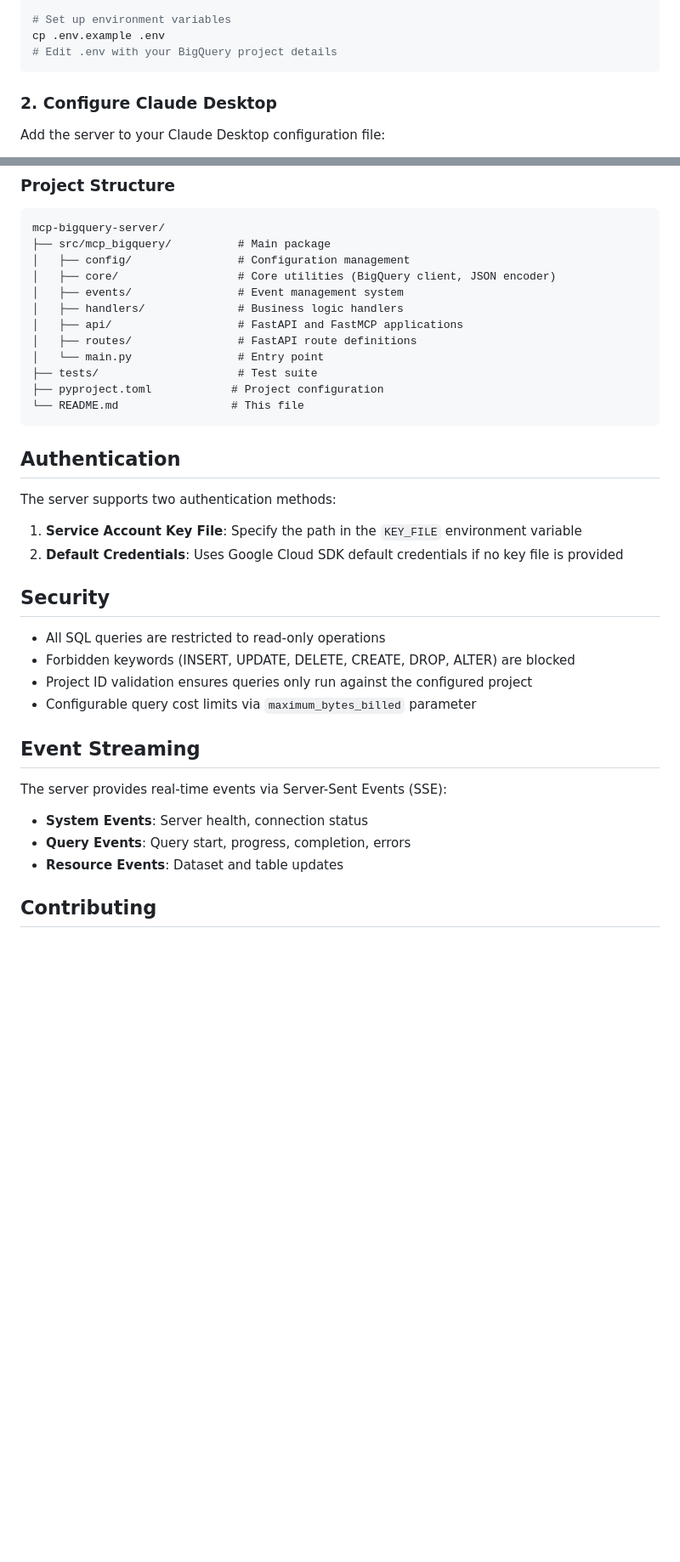
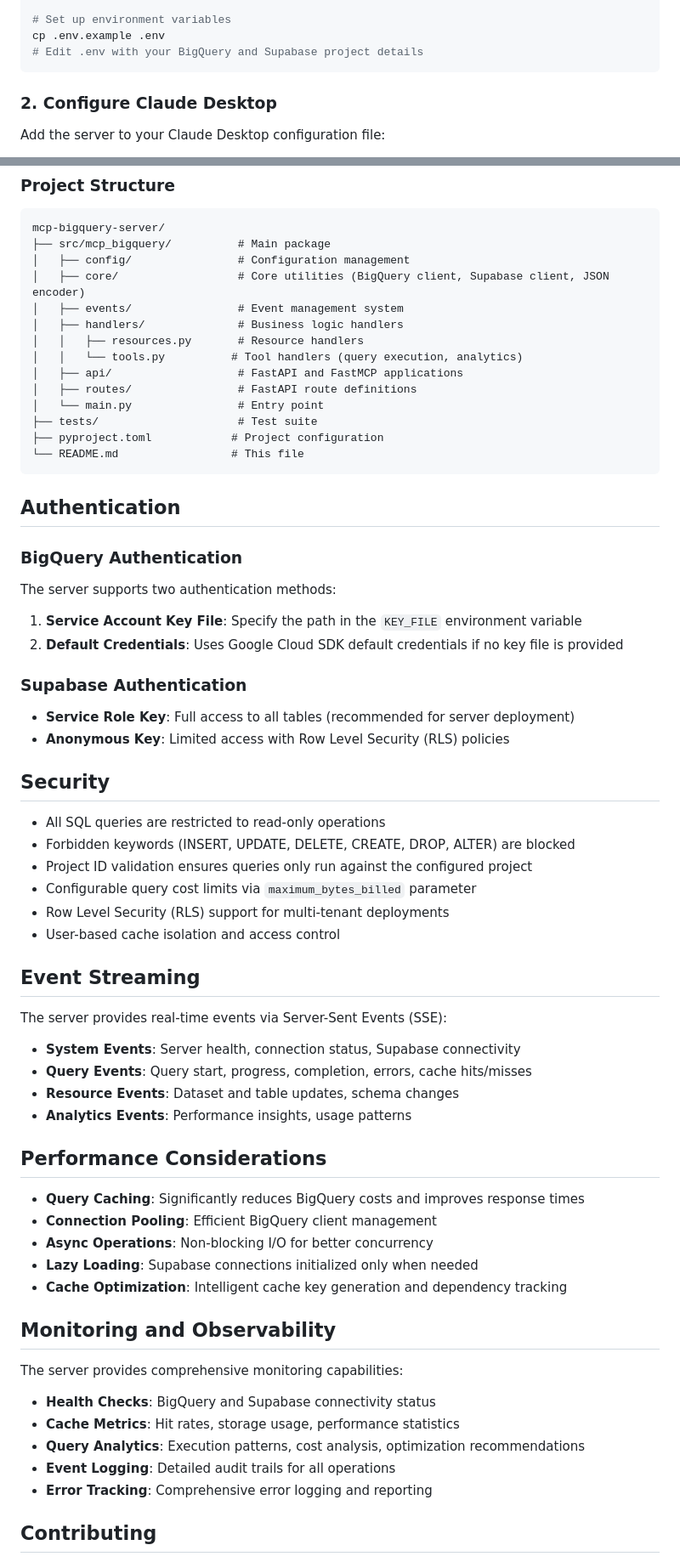
Before and after one commit to Mousten/mcp-bigquery-server, a Markdown page: README.md, 2 parts joined by grey strips. Shown: that part at 85% size. GitHub-like rendering; blank space fills up the shorter version.

````diff
--- a/README.md
+++ b/README.md
@@ -95,7 +111,7 @@ uv pip install -e ".[dev]"
 
 # Set up environment variables
 cp .env.example .env
-# Edit .env with your BigQuery project details
+# Edit .env with your BigQuery and Supabase project details
 ```
 
 ### 2. Configure Claude Desktop
@@ -259,9 +314,11 @@ mypy src/
 mcp-bigquery-server/
 ├── src/mcp_bigquery/          # Main package
 │   ├── config/                # Configuration management
-│   ├── core/                  # Core utilities (BigQuery client, JSON encoder)
+│   ├── core/                  # Core utilities (BigQuery client, Supabase client, JSON encoder)
 │   ├── events/                # Event management system
 │   ├── handlers/              # Business logic handlers
+│   │   ├── resources.py       # Resource handlers
+│   │   └── tools.py          # Tool handlers (query execution, analytics)
 │   ├── api/                   # FastAPI and FastMCP applications
 │   ├── routes/                # FastAPI route definitions
 │   └── main.py                # Entry point
@@ -272,10 +329,15 @@ mcp-bigquery-server/
 
 ## Authentication
 
+### BigQuery Authentication
 The server supports two authentication methods:
 
 1. **Service Account Key File**: Specify the path in the `KEY_FILE` environment variable
 2. **Default Credentials**: Uses Google Cloud SDK default credentials if no key file is provided
+
+### Supabase Authentication
+- **Service Role Key**: Full access to all tables (recommended for server deployment)
+- **Anonymous Key**: Limited access with Row Level Security (RLS) policies
 
 ## Security
 
@@ -283,14 +345,35 @@ The server supports two authentication methods:
 - Forbidden keywords (INSERT, UPDATE, DELETE, CREATE, DROP, ALTER) are blocked
 - Project ID validation ensures queries only run against the configured project
 - Configurable query cost limits via `maximum_bytes_billed` parameter
+- Row Level Security (RLS) support for multi-tenant deployments
+- User-based cache isolation and access control
 
 ## Event Streaming
 
 The server provides real-time events via Server-Sent Events (SSE):
 
-- **System Events**: Server health, connection status
-- **Query Events**: Query start, progress, completion, errors
-- **Resource Events**: Dataset and table updates
+- **System Events**: Server health, connection status, Supabase connectivity
+- **Query Events**: Query start, progress, completion, errors, cache hits/misses
+- **Resource Events**: Dataset and table updates, schema changes
+- **Analytics Events**: Performance insights, usage patterns
+
+## Performance Considerations
+
+- **Query Caching**: Significantly reduces BigQuery costs and improves response times
+- **Connection Pooling**: Efficient BigQuery client management
+- **Async Operations**: Non-blocking I/O for better concurrency
+- **Lazy Loading**: Supabase connections initialized only when needed
+- **Cache Optimization**: Intelligent cache key generation and dependency tracking
+
+## Monitoring and Observability
+
+The server provides comprehensive monitoring capabilities:
+
+- **Health Checks**: BigQuery and Supabase connectivity status
+- **Cache Metrics**: Hit rates, storage usage, performance statistics
+- **Query Analytics**: Execution patterns, cost analysis, optimization recommendations
+- **Event Logging**: Detailed audit trails for all operations
+- **Error Tracking**: Comprehensive error logging and reporting
 
 ## Contributing
 
````
Also changed, not shown: other parts of README.md (+124 -54 lines).
